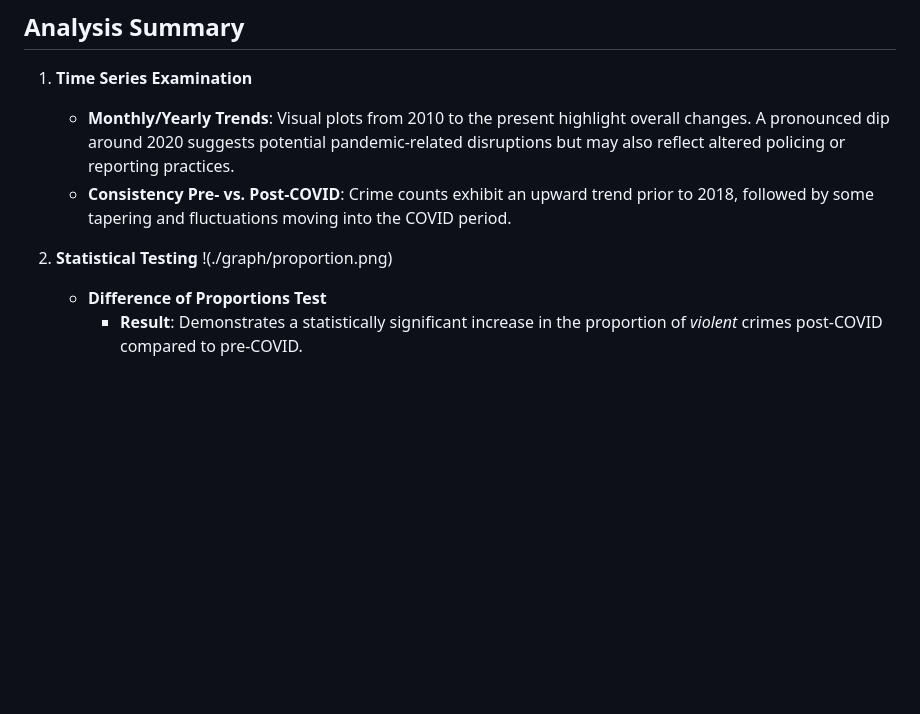
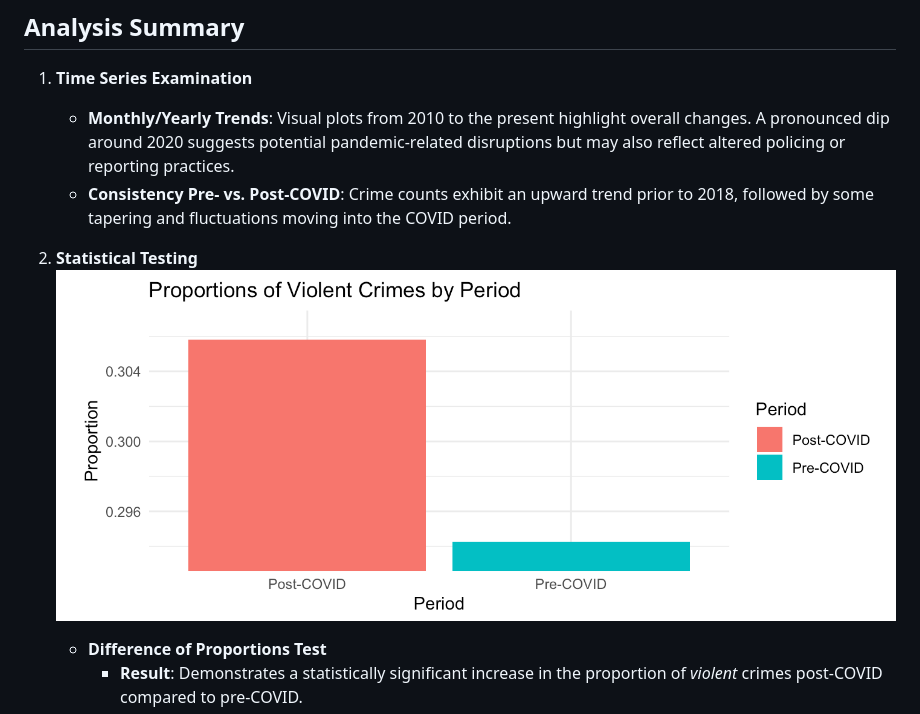
Before and after one commit to Bonniecoleman/LA-Crime-Trends-Pre-Post-COVID, a Markdown page: README.md, the part around the change. GitHub-like rendering; blank space fills up the shorter version.

```diff
--- a/README.md
+++ b/README.md
@@ -21,7 +21,7 @@ By combining these elements, the project offers a systematic view of whether the
    - **Consistency Pre- vs. Post-COVID**: Crime counts exhibit an upward trend prior to 2018, followed by some tapering and fluctuations moving into the COVID period.
 
 2. **Statistical Testing**
-!(./graph/proportion.png)
+![](./graph/proportion.png)
    - **Difference of Proportions Test**
      - **Result**: Demonstrates a statistically significant increase in the proportion of *violent* crimes post-COVID compared to pre-COVID.
      - **Interpretation**: While the total crime rate may not have changed drastically, the relative fraction of crimes categorized as violent appears to have gone up.
```
